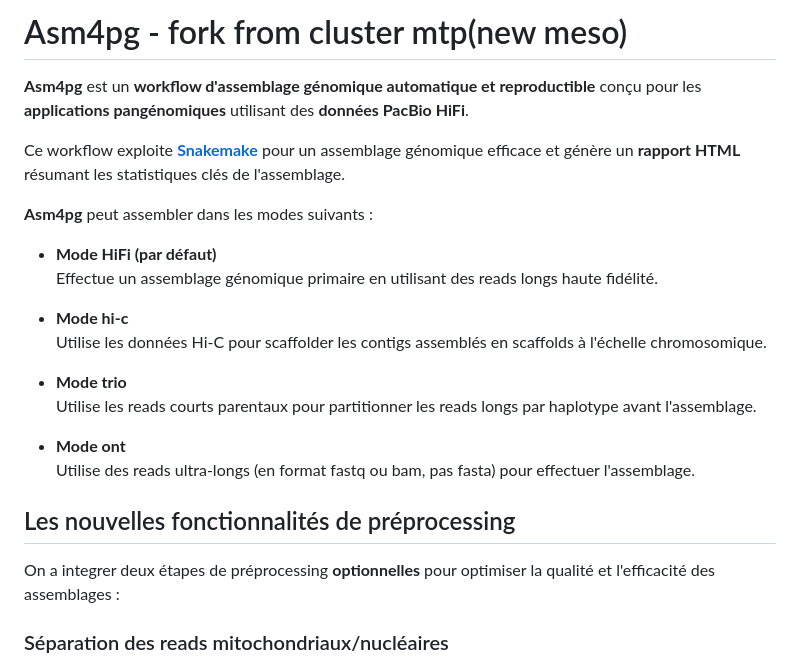
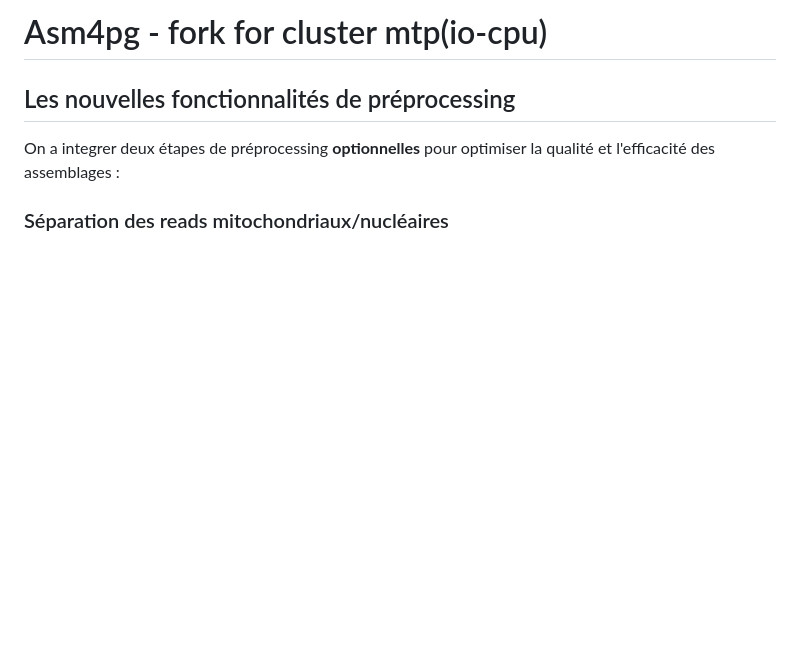
Before and after one commit to inrae/GenomAsm4pg, a Markdown page: README.md, the part around the change. GitHub-like rendering; blank space fills up the shorter version.

```diff
--- a/README.md
+++ b/README.md
@@ -1,21 +1,6 @@
-# Asm4pg - fork from cluster mtp(new meso)
+# Asm4pg - fork for cluster mtp(io-cpu)
 
-**Asm4pg** est un **workflow d'assemblage génomique automatique et reproductible** conçu pour les **applications pangénomiques** utilisant des **données PacBio HiFi**.
 
-Ce workflow exploite **[Snakemake](https://snakemake.readthedocs.io/en/stable/)** pour un assemblage génomique efficace et génère un **rapport HTML** résumant les statistiques clés de l'assemblage.
-
-**Asm4pg** peut assembler dans les modes suivants :
-- **Mode HiFi (par défaut)**
-  Effectue un assemblage génomique primaire en utilisant des reads longs haute fidélité.
-
-- **Mode hi-c**
-  Utilise les données Hi-C pour scaffolder les contigs assemblés en scaffolds à l'échelle chromosomique.
-
-- **Mode trio**
-  Utilise les reads courts parentaux pour partitionner les reads longs par haplotype avant l'assemblage.
-
-- **Mode ont**
-  Utilise des reads ultra-longs (en format fastq ou bam, pas fasta) pour effectuer l'assemblage.
 
 ## Les nouvelles fonctionnalités de préprocessing
 
```
